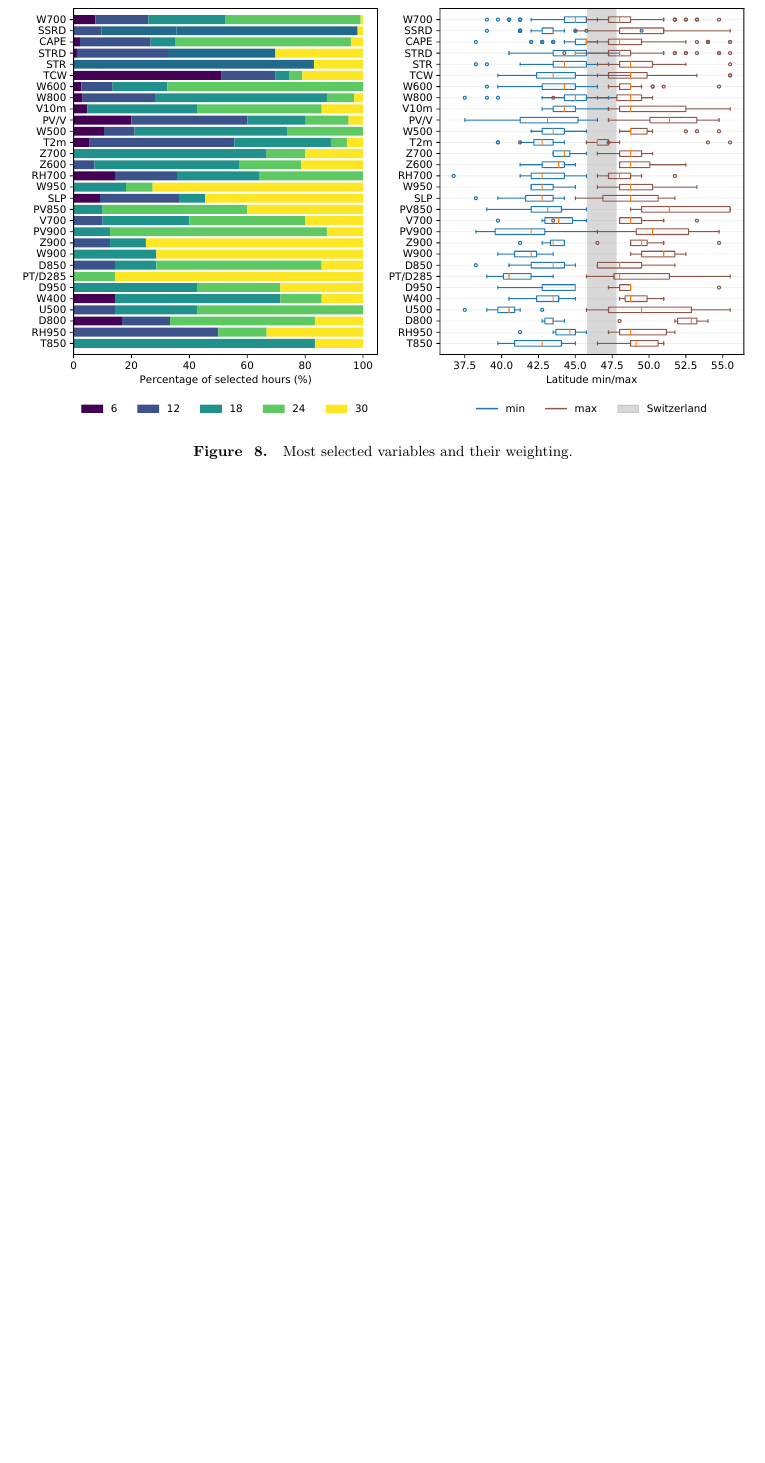
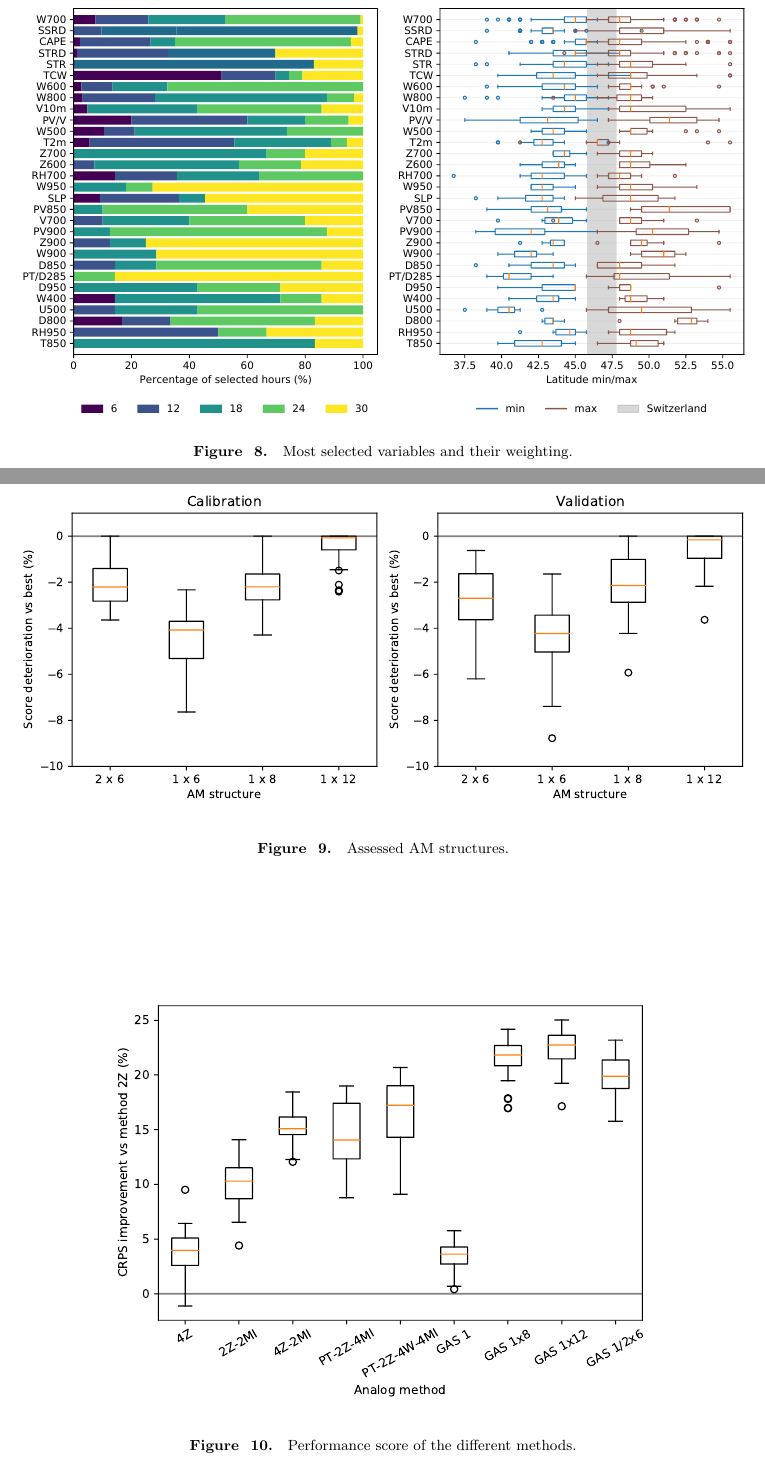
Before and after one commit to pascalhorton/article-ivs-precip-analogs, a LaTeX document (agujournaltemplate.tex): part of page 18 of 25 before the commit and two parts of pages 18 and 19 of 26 after it, the two joined at a grey line, cut so that both start at the same text, the shorter picture padded with empty space. Compiled offline with pdfLaTeX.

Commit message:
Adding figures.

```diff
--- a/agujournaltemplate.tex
+++ b/agujournaltemplate.tex
@@ -605,6 +605,23 @@ Issue with radiation data: \cite{Boilley2015}.
 	\label{fig_variables_weights}
 \end{figure}
 
+\begin{figure}[hbt]
+	\noindent\makebox[\textwidth]{
+		\includegraphics[width=160mm]{figures/multiple-variables-structures.pdf}
+	}
+	\caption{Assessed AM structures.}
+	\label{fig_multiple_variables_structures}
+\end{figure}
+
+
+\begin{figure}[hbt]
+	\noindent\makebox[\textwidth]{
+		\includegraphics[width=120mm]{figures/scores-all-methods.pdf}
+	}
+	\caption{Performance score of the different methods.}
+	\label{fig_scores}
+\end{figure}
+
 
 \section{Discussion}
 \label{discussion}
```
Also changed, not shown: figures/scores-all-methods.pdf (added).
